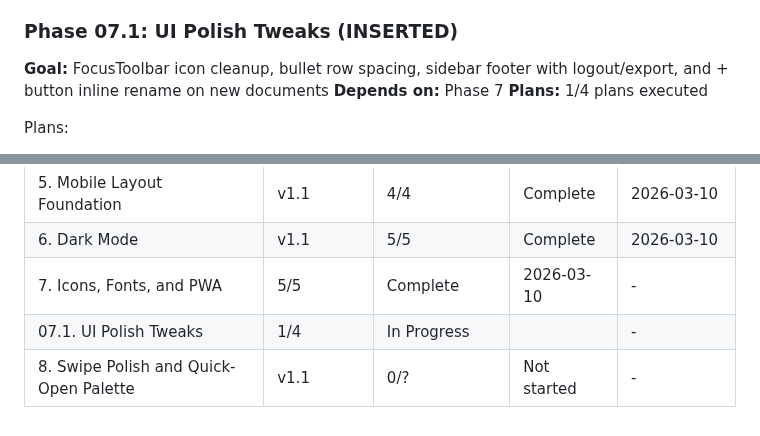
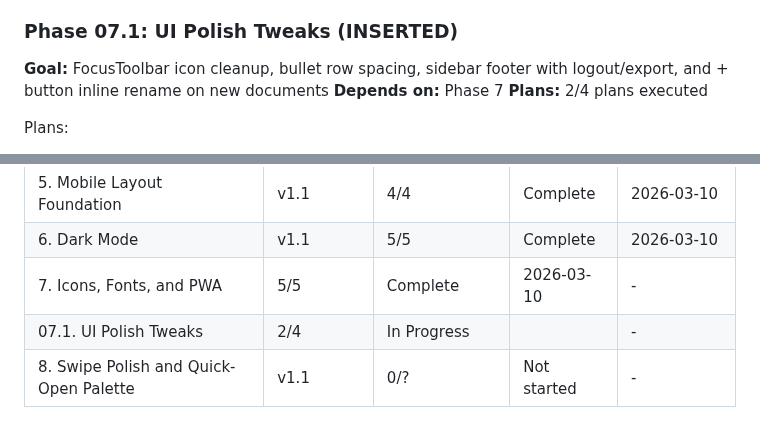
Before and after one commit to gmaingret/notes, a Markdown page: .planning/ROADMAP.md, 2 parts joined by grey strips. Rendered like a GitHub page.

```diff
--- a/.planning/ROADMAP.md
+++ b/.planning/ROADMAP.md
@@ -85,7 +85,7 @@ Plans:
 
 **Goal:** FocusToolbar icon cleanup, bullet row spacing, sidebar footer with logout/export, and + button inline rename on new documents
 **Depends on:** Phase 7
-**Plans:** 1/4 plans executed
+**Plans:** 2/4 plans executed
 
 Plans:
 - [ ] 07.1-00-PLAN.md — Test scaffold (uiPolish.test.ts, RED state)
@@ -116,5 +116,5 @@ Plans:
 | 5. Mobile Layout Foundation | v1.1 | 4/4 | Complete | 2026-03-10 |
 | 6. Dark Mode | v1.1 | 5/5 | Complete   | 2026-03-10 |
 | 7. Icons, Fonts, and PWA | 5/5 | Complete   | 2026-03-10 | - |
-| 07.1. UI Polish Tweaks | 1/4 | In Progress|  | - |
+| 07.1. UI Polish Tweaks | 2/4 | In Progress|  | - |
 | 8. Swipe Polish and Quick-Open Palette | v1.1 | 0/? | Not started | - |
```
Also changed, not shown: .planning/STATE.md (+7 -5 lines), 1 other file.
